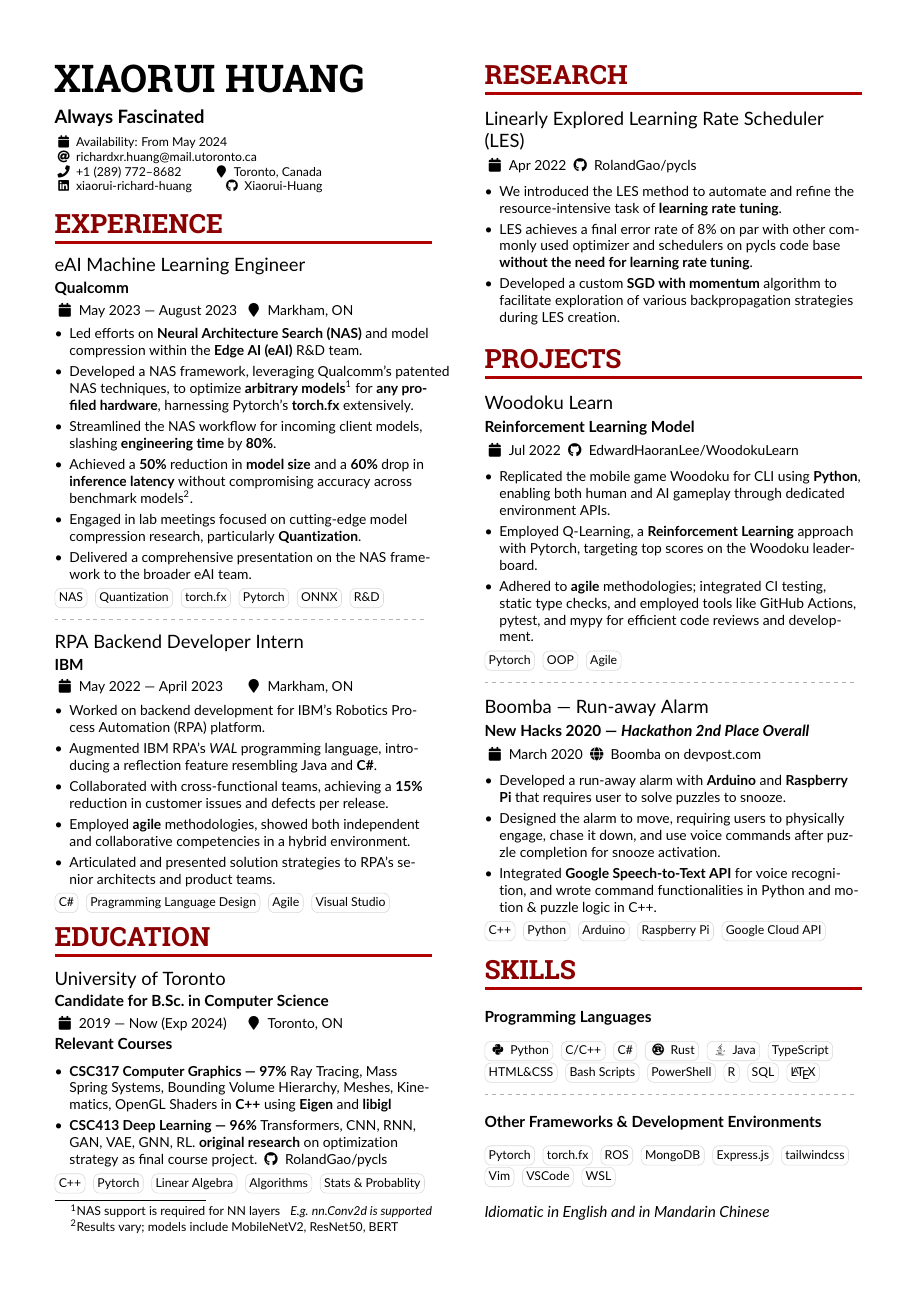
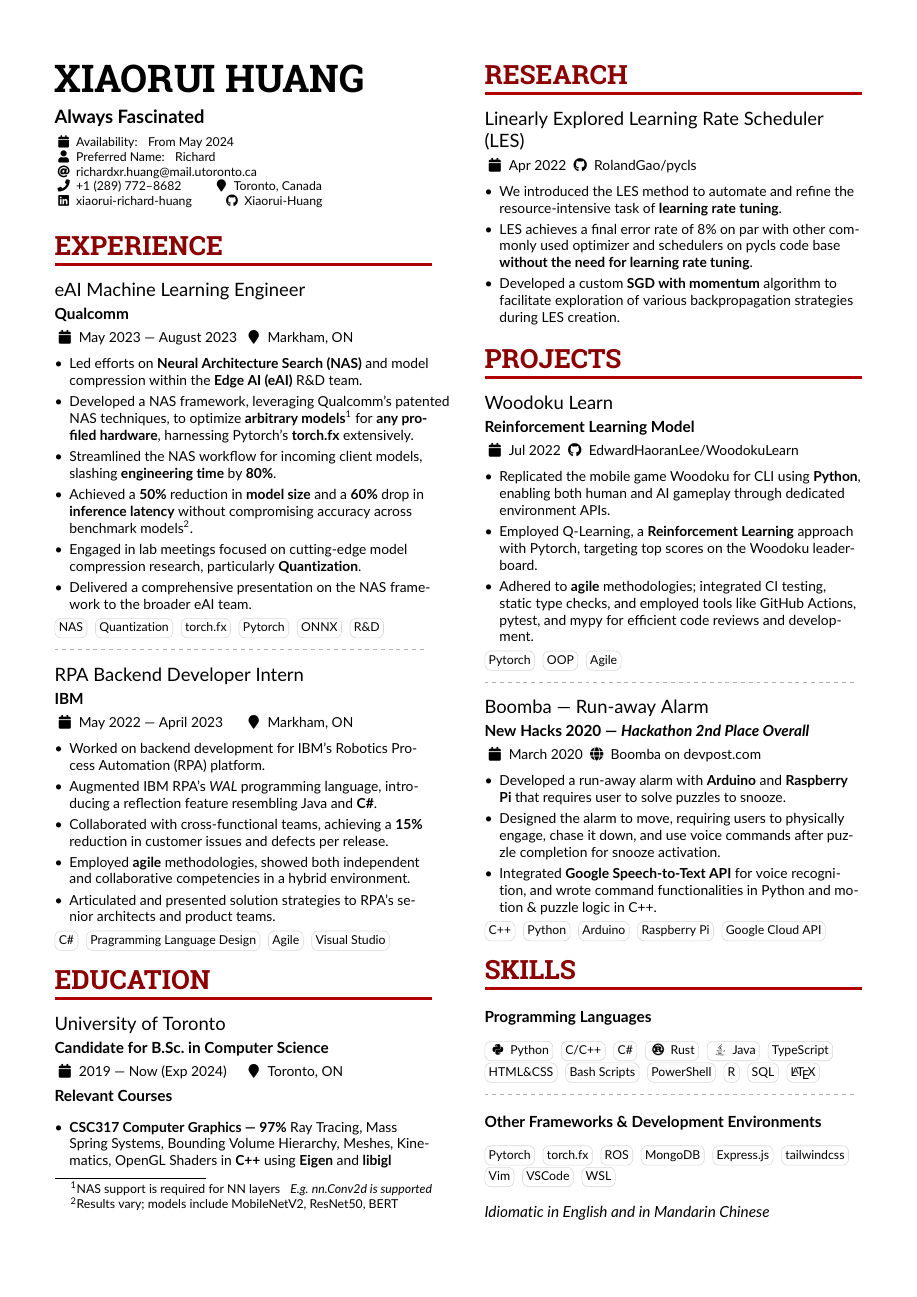
Before and after one commit to Xiaorui-Huang/resume, a LaTeX CV (ML.tex): the whole page before the commit and page 1 of 2 after it. Compiled offline with pdfLaTeX.

Commit message:
format(preferred name): add perferred name

```diff
--- a/ML.tex
+++ b/ML.tex
@@ -105,10 +105,11 @@
 
 \personalinfo{%
   % Not all of these are required!
-  \printinfo{\faCalendar}{Availability: From May 2024}
-  \email{richardxr.huang@mail.utoronto.ca}
-  \phone{+1 (289) 772--8682}
-  \location{Toronto, Canada}
+    \printinfo{\faCalendar}{Availability: \hspace{0.5ex} From May 2024}
+    \printinfo{\faUser}{Preferred Name: \hspace{0.5ex} Richard}
+    \email{richardxr.huang@mail.utoronto.ca}
+    \phone{+1 (289) 772--8682}
+    \location{Toronto, Canada}
   %\homepage{www.pending.dev}
 
   \linkedin{xiaorui-richard-huang}
```
Also changed, not shown: altacv.cls (+2 -3 lines), ML.pdf.
